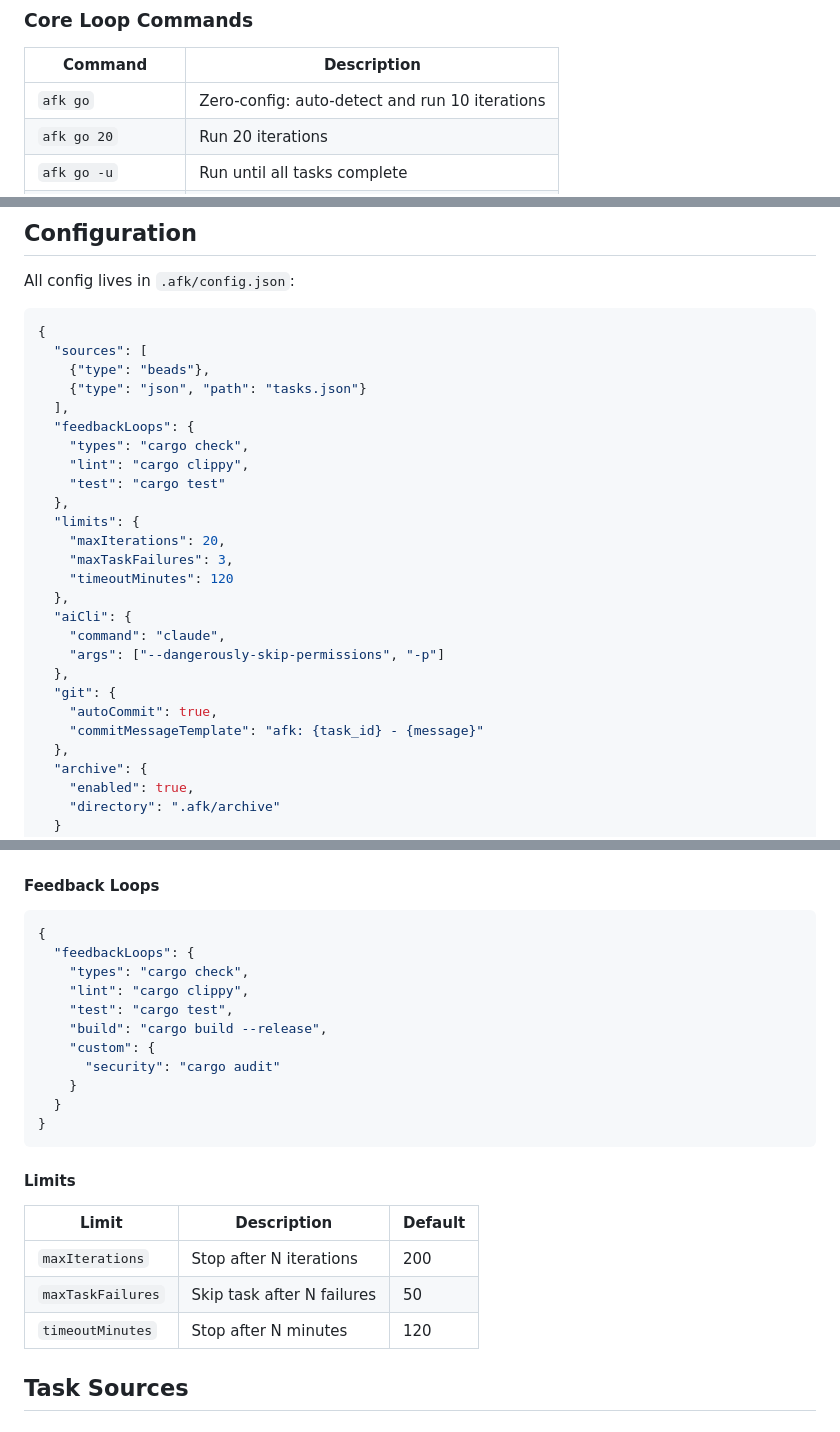
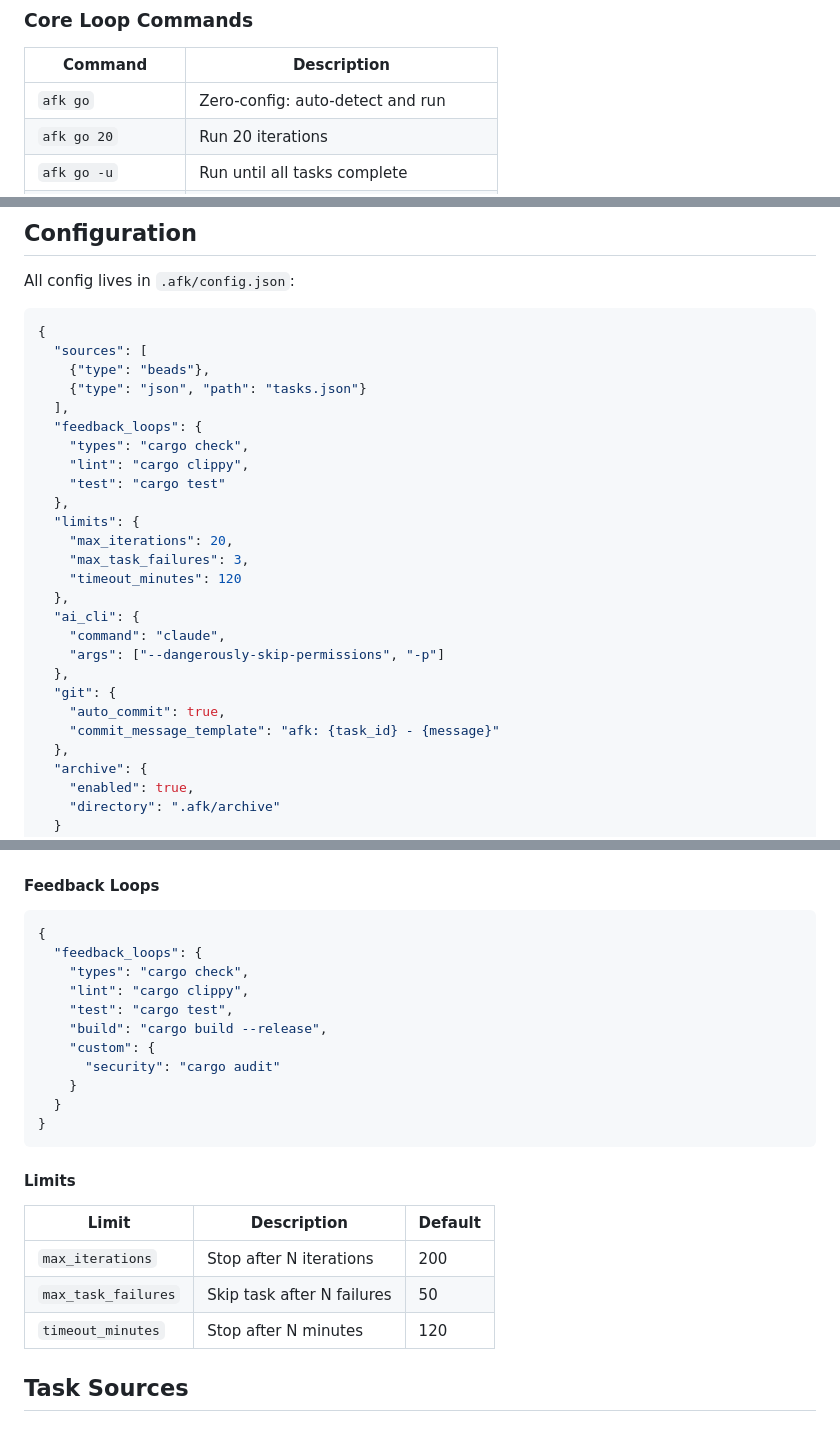
Before and after one commit to m0nkmaster/afk, a Markdown page: docs/user-guide.md, 3 parts joined by grey strips. GitHub-like rendering.

````diff
--- a/docs/user-guide.md
+++ b/docs/user-guide.md
@@ -122,7 +122,7 @@ The AI reads these files directly and updates them as it works.
 
 | Command | Description |
 |---------|-------------|
-| `afk go` | Zero-config: auto-detect and run 10 iterations |
+| `afk go` | Zero-config: auto-detect and run |
 | `afk go 20` | Run 20 iterations |
 | `afk go -u` | Run until all tasks complete |
 | `afk go --init` | Re-run setup, then run |
@@ -222,23 +222,23 @@ All config lives in `.afk/config.json`:
     {"type": "beads"},
     {"type": "json", "path": "tasks.json"}
   ],
-  "feedbackLoops": {
+  "feedback_loops": {
     "types": "cargo check",
     "lint": "cargo clippy",
     "test": "cargo test"
   },
   "limits": {
-    "maxIterations": 20,
-    "maxTaskFailures": 3,
-    "timeoutMinutes": 120
+    "max_iterations": 20,
+    "max_task_failures": 3,
+    "timeout_minutes": 120
   },
-  "aiCli": {
+  "ai_cli": {
     "command": "claude",
     "args": ["--dangerously-skip-permissions", "-p"]
   },
   "git": {
-    "autoCommit": true,
-    "commitMessageTemplate": "afk: {task_id} - {message}"
+    "auto_commit": true,
+    "commit_message_template": "afk: {task_id} - {message}"
   },
   "archive": {
     "enabled": true,
@@ -266,7 +266,7 @@ All config lives in `.afk/config.json`:
 
 ```json
 {
-  "feedbackLoops": {
+  "feedback_loops": {
     "types": "cargo check",
     "lint": "cargo clippy",
     "test": "cargo test",
@@ -282,9 +282,9 @@ All config lives in `.afk/config.json`:
 
 | Limit | Description | Default |
 |-------|-------------|---------|
-| `maxIterations` | Stop after N iterations | 200 |
-| `maxTaskFailures` | Skip task after N failures | 50 |
-| `timeoutMinutes` | Stop after N minutes | 120 |
+| `max_iterations` | Stop after N iterations | 200 |
+| `max_task_failures` | Skip task after N failures | 50 |
+| `timeout_minutes` | Stop after N minutes | 120 |
 
 ## Task Sources
 
````
Also changed, not shown: README.md (+1 -1 lines), docs/architecture.md (+10 -8 lines).
